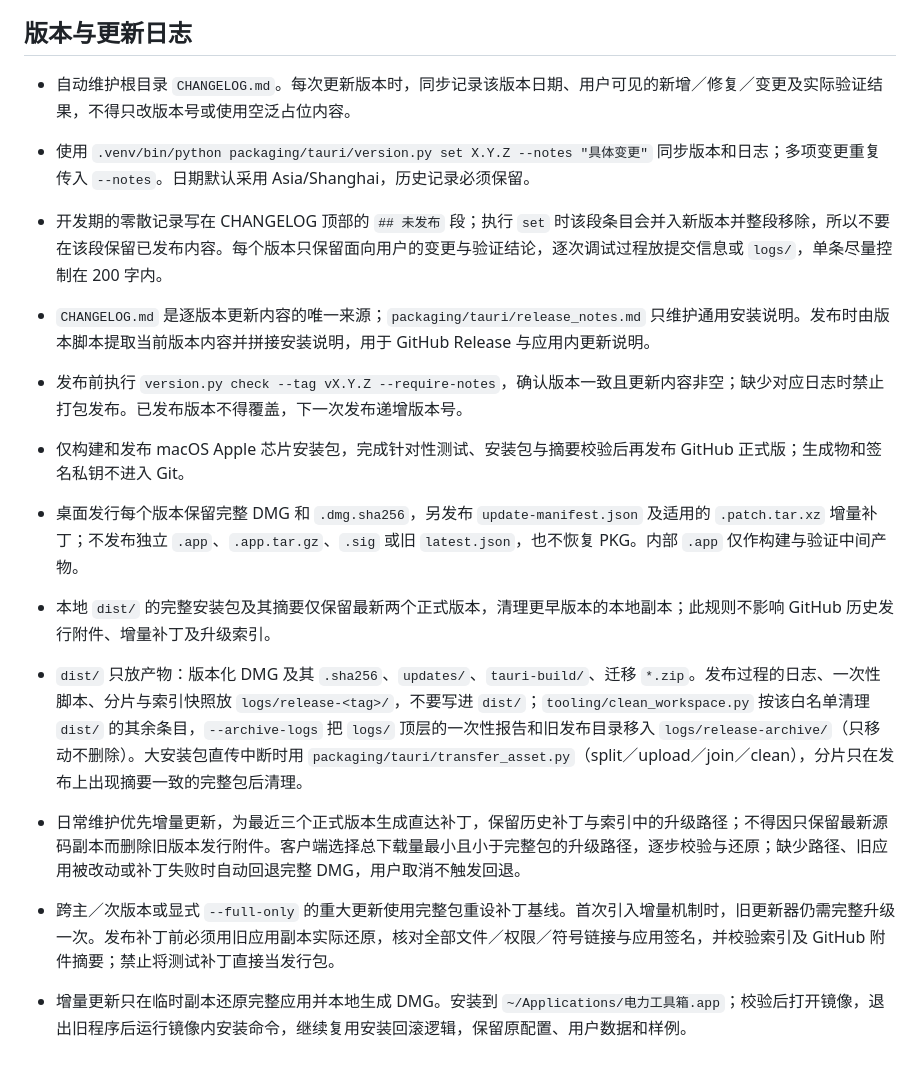
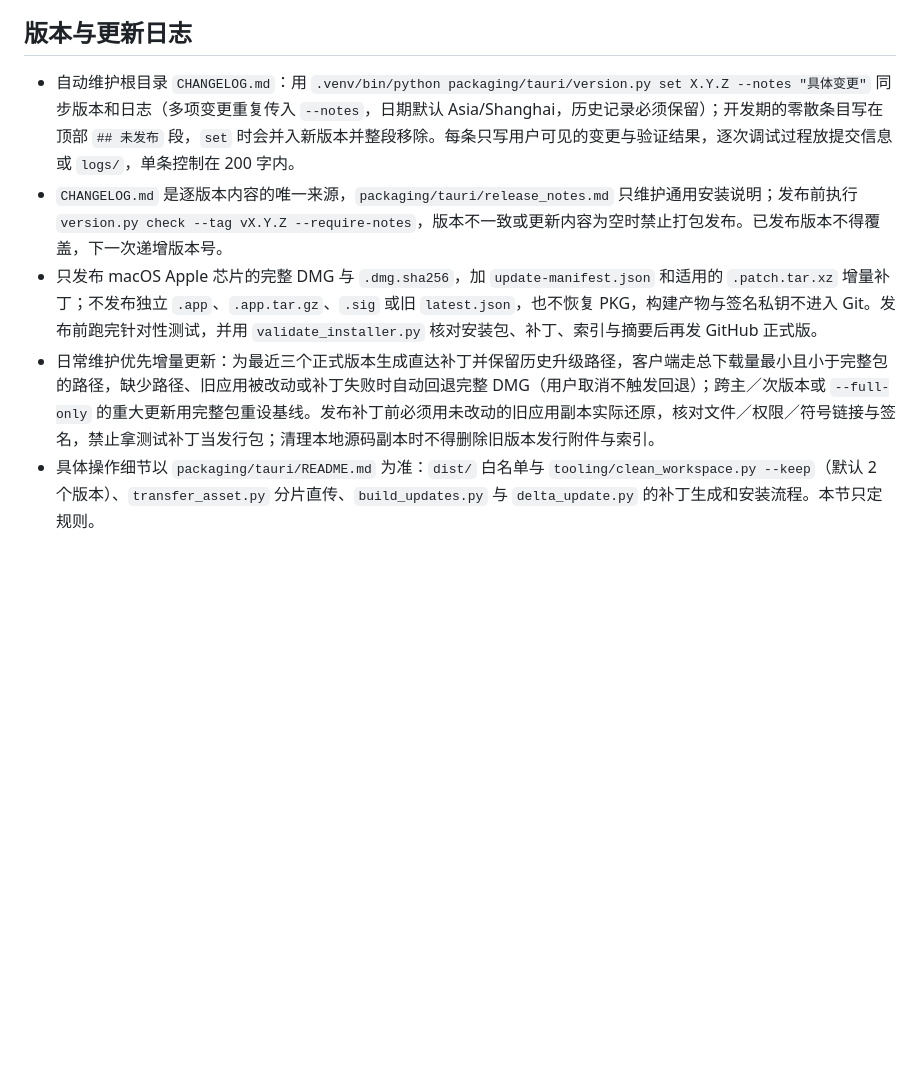
Before and after one commit to a792275829-cpu/electricity-toolbox-scripts, a Markdown page: AGENTS.md, the part around the change. Rendered like a GitHub page; blank space fills up the shorter version.

Commit message:
Compress the release section of AGENTS.md to its rules
The section held 27% of the file and restated procedures that
packaging/tauri/README.md already owns (dist whitelist, sliced uploads,
patch routing). Keep the rules and point at that README for the how.

AGENTS.md 13053 -> 11605 chars, section 3471 -> 2031.

```diff
--- a/AGENTS.md
+++ b/AGENTS.md
@@ -84,16 +84,8 @@
 
 ## 版本与更新日志
 
-- 自动维护根目录 `CHANGELOG.md`。每次更新版本时，同步记录该版本日期、用户可见的新增／修复／变更及实际验证结果，不得只改版本号或使用空泛占位内容。
-- 使用 `.venv/bin/python packaging/tauri/version.py set X.Y.Z --notes "具体变更"` 同步版本和日志；多项变更重复传入 `--notes`。日期默认采用 Asia/Shanghai，历史记录必须保留。
-- 开发期的零散记录写在 CHANGELOG 顶部的 `## 未发布` 段；执行 `set` 时该段条目会并入新版本并整段移除，所以不要在该段保留已发布内容。每个版本只保留面向用户的变更与验证结论，逐次调试过程放提交信息或 `logs/`，单条尽量控制在 200 字内。
-- `CHANGELOG.md` 是逐版本更新内容的唯一来源；`packaging/tauri/release_notes.md` 只维护通用安装说明。发布时由版本脚本提取当前版本内容并拼接安装说明，用于 GitHub Release 与应用内更新说明。
-- 发布前执行 `version.py check --tag vX.Y.Z --require-notes`，确认版本一致且更新内容非空；缺少对应日志时禁止打包发布。已发布版本不得覆盖，下一次发布递增版本号。
-- 仅构建和发布 macOS Apple 芯片安装包，完成针对性测试、安装包与摘要校验后再发布 GitHub 正式版；生成物和签名私钥不进入 Git。
-
-- 桌面发行每个版本保留完整 DMG 和 `.dmg.sha256`，另发布 `update-manifest.json` 及适用的 `.patch.tar.xz` 增量补丁；不发布独立 `.app`、`.app.tar.gz`、`.sig` 或旧 `latest.json`，也不恢复 PKG。内部 `.app` 仅作构建与验证中间产物。
-- 本地 `dist/` 的完整安装包及其摘要仅保留最新两个正式版本，清理更早版本的本地副本；此规则不影响 GitHub 历史发行附件、增量补丁及升级索引。
-- `dist/` 只放产物：版本化 DMG 及其 `.sha256`、`updates/`、`tauri-build/`、迁移 `*.zip`。发布过程的日志、一次性脚本、分片与索引快照放 `logs/release-<tag>/`，不要写进 `dist/`；`tooling/clean_workspace.py` 按该白名单清理 `dist/` 的其余条目，`--archive-logs` 把 `logs/` 顶层的一次性报告和旧发布目录移入 `logs/release-archive/`（只移动不删除）。大安装包直传中断时用 `packaging/tauri/transfer_asset.py`（split／upload／join／clean），分片只在发布上出现摘要一致的完整包后清理。
-- 日常维护优先增量更新，为最近三个正式版本生成直达补丁，保留历史补丁与索引中的升级路径；不得因只保留最新源码副本而删除旧版本发行附件。客户端选择总下载量最小且小于完整包的升级路径，逐步校验与还原；缺少路径、旧应用被改动或补丁失败时自动回退完整 DMG，用户取消不触发回退。
-- 跨主／次版本或显式 `--full-only` 的重大更新使用完整包重设补丁基线。首次引入增量机制时，旧更新器仍需完整升级一次。发布补丁前必须用旧应用副本实际还原，核对全部文件／权限／符号链接与应用签名，并校验索引及 GitHub 附件摘要；禁止将测试补丁直接当发行包。
-- 增量更新只在临时副本还原完整应用并本地生成 DMG。安装到 `~/Applications/电力工具箱.app`；校验后打开镜像，退出旧程序后运行镜像内安装命令，继续复用安装回滚逻辑，保留原配置、用户数据和样例。
+- 自动维护根目录 `CHANGELOG.md`：用 `.venv/bin/python packaging/tauri/version.py set X.Y.Z --notes "具体变更"` 同步版本和日志（多项变更重复传入 `--notes`，日期默认 Asia/Shanghai，历史记录必须保留）；开发期的零散条目写在顶部 `## 未发布` 段，`set` 时会并入新版本并整段移除。每条只写用户可见的变更与验证结果，逐次调试过程放提交信息或 `logs/`，单条控制在 200 字内。
+- `CHANGELOG.md` 是逐版本内容的唯一来源，`packaging/tauri/release_notes.md` 只维护通用安装说明；发布前执行 `version.py check --tag vX.Y.Z --require-notes`，版本不一致或更新内容为空时禁止打包发布。已发布版本不得覆盖，下一次递增版本号。
+- 只发布 macOS Apple 芯片的完整 DMG 与 `.dmg.sha256`，加 `update-manifest.json` 和适用的 `.patch.tar.xz` 增量补丁；不发布独立 `.app`、`.app.tar.gz`、`.sig` 或旧 `latest.json`，也不恢复 PKG，构建产物与签名私钥不进入 Git。发布前跑完针对性测试，并用 `validate_installer.py` 核对安装包、补丁、索引与摘要后再发 GitHub 正式版。
+- 日常维护优先增量更新：为最近三个正式版本生成直达补丁并保留历史升级路径，客户端走总下载量最小且小于完整包的路径，缺少路径、旧应用被改动或补丁失败时自动回退完整 DMG（用户取消不触发回退）；跨主／次版本或 `--full-only` 的重大更新用完整包重设基线。发布补丁前必须用未改动的旧应用副本实际还原，核对文件／权限／符号链接与签名，禁止拿测试补丁当发行包；清理本地源码副本时不得删除旧版本发行附件与索引。
+- 具体操作细节以 `packaging/tauri/README.md` 为准：`dist/` 白名单与 `tooling/clean_workspace.py --keep`（默认 2 个版本）、`transfer_asset.py` 分片直传、`build_updates.py` 与 `delta_update.py` 的补丁生成和安装流程。本节只定规则。
```
